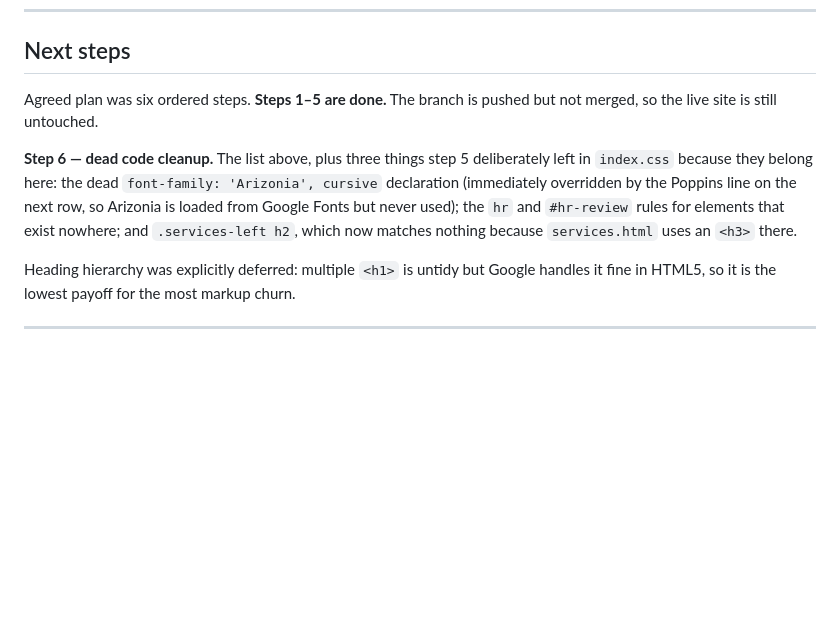
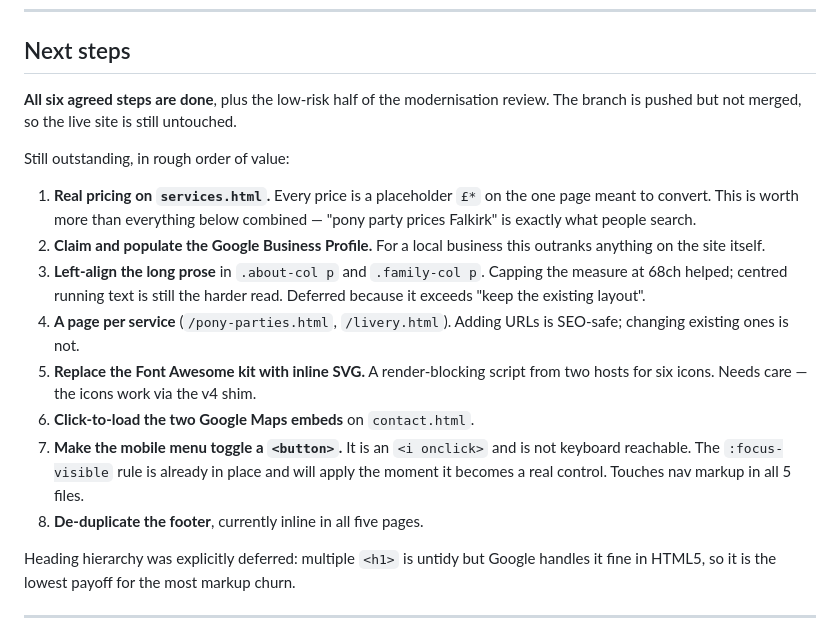
Before and after one commit to sjhdev/plaited-ponies.com, a Markdown page: progress.md, the part around one of its changes. GitHub-like rendering; blank space fills up the shorter version.

```diff
--- a/progress.md
+++ b/progress.md
@@ -400,16 +452,28 @@ errors, no contrast regressions, no broken images.
 
 ## Next steps
 
-Agreed plan was six ordered steps. **Steps 1–5 are done.** The branch is pushed
-but not merged, so the live site is still untouched.
+**All six agreed steps are done**, plus the low-risk half of the modernisation
+review. The branch is pushed but not merged, so the live site is still untouched.
 
-**Step 6 — dead code cleanup.** The list above, plus three things step 5
-deliberately left in `index.css` because they belong here: the dead
-`font-family: 'Arizonia', cursive` declaration (immediately overridden by the
-Poppins line on the next row, so Arizonia is loaded from Google Fonts but never
-used); the `hr` and `#hr-review` rules for elements that exist nowhere; and
-`.services-left h2`, which now matches nothing because `services.html` uses an
-`<h3>` there.
+Still outstanding, in rough order of value:
+
+1. **Real pricing on `services.html`.** Every price is a placeholder `£*` on the
+   one page meant to convert. This is worth more than everything below combined —
+   "pony party prices Falkirk" is exactly what people search.
+2. **Claim and populate the Google Business Profile.** For a local business this
+   outranks anything on the site itself.
+3. **Left-align the long prose** in `.about-col p` and `.family-col p`. Capping
+   the measure at 68ch helped; centred running text is still the harder read.
+   Deferred because it exceeds "keep the existing layout".
+4. **A page per service** (`/pony-parties.html`, `/livery.html`). Adding URLs is
+   SEO-safe; changing existing ones is not.
+5. **Replace the Font Awesome kit with inline SVG.** A render-blocking script
+   from two hosts for six icons. Needs care — the icons work via the v4 shim.
+6. **Click-to-load the two Google Maps embeds** on `contact.html`.
+7. **Make the mobile menu toggle a `<button>`.** It is an `<i onclick>` and is
+   not keyboard reachable. The `:focus-visible` rule is already in place and will
+   apply the moment it becomes a real control. Touches nav markup in all 5 files.
+8. **De-duplicate the footer**, currently inline in all five pages.
 
 Heading hierarchy was explicitly deferred: multiple `<h1>` is untidy but Google
 handles it fine in HTML5, so it is the lowest payoff for the most markup churn.
```
Also changed, not shown: other parts of progress.md (+52 -0 lines).
